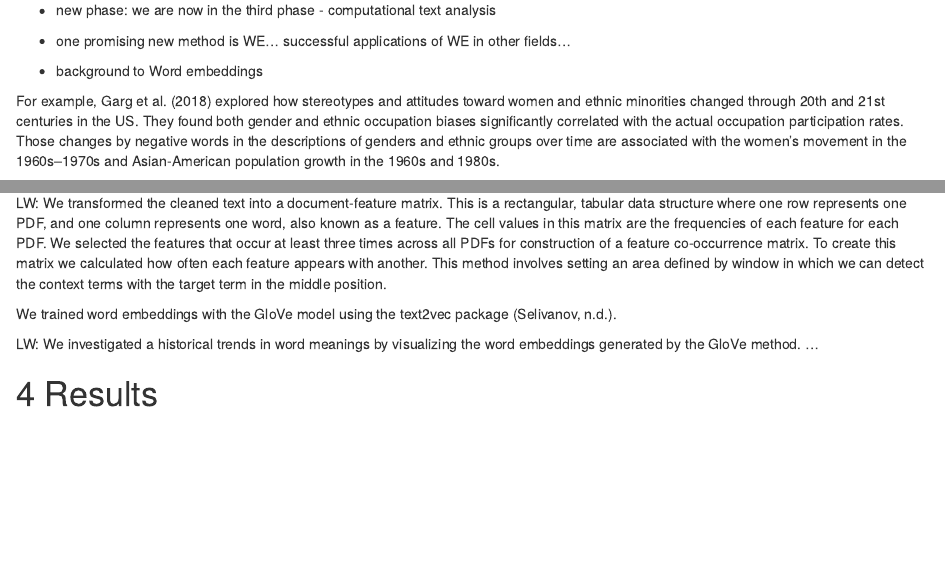
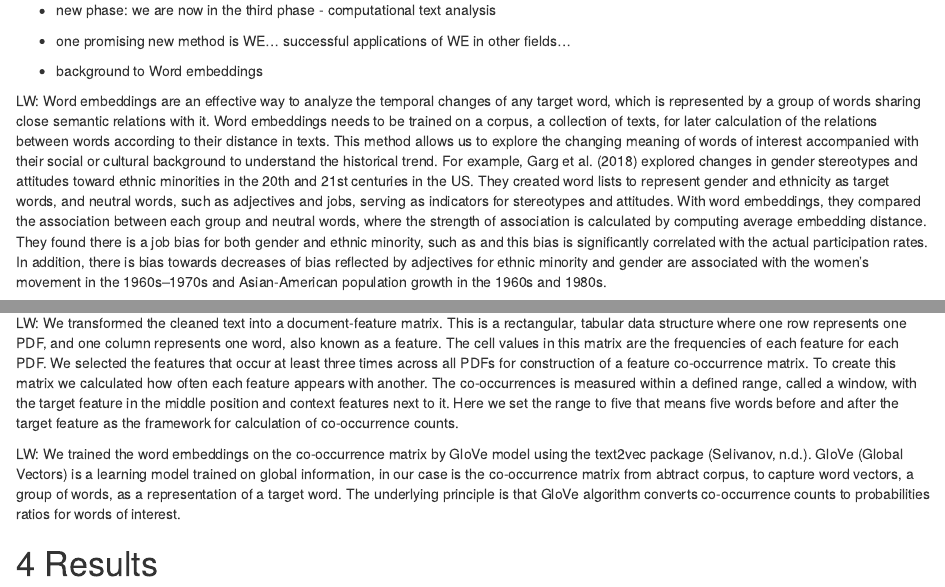
Before and after one commit to benmarwick/saa-meeting-abstracts, an R Markdown document (documents/paper.Rmd): the page in a window 1100 px wide, from 760 px down, and a second part further down, joined at a grey line. Rendered offline with R 4.5, knitr and Pandoc, with nearby package versions; some code elsewhere in the file could not run offline.

Commit message:
update background and method section

```diff
--- a/documents/paper.Rmd
+++ b/documents/paper.Rmd
@@ -29,5 +29,5 @@ BM: Among historians of archaeology there are two major phases in  ‘critical h
 
 - background to Word embeddings
 
-For example, @Garg2018 explored how stereotypes and attitudes toward women and ethnic minorities changed through 20th and 21st centuries in the US. <!-- how?-->  They found both gender and ethnic occupation biases significantly correlated with the actual occupation participation rates. Those changes by negative words in the descriptions of genders and ethnic groups over time are associated with the women’s movement in the 1960s–1970s and Asian-American population growth in the 1960s and 1980s.
+LW: Word embeddings are an effective way to analyze the temporal changes of any target word, which is represented by a group of words sharing close semantic relations with it. Word embeddings needs to be trained on a corpus, a collection of texts, for later calculation of the relations between words according to their distance in texts. This method allows us to explore the changing meaning of words of interest accompanied with their social or cultural background to understand the historical trend. For example, @Garg2018 explored changes in gender stereotypes and attitudes toward ethnic minorities in the 20th and 21st centuries in the US. They created word lists to represent gender and ethnicity as target words, and neutral words, such as adjectives and jobs, serving as indicators for stereotypes and attitudes. With word embeddings, they compared the association between each group and neutral words, where the strength of association is calculated by computing average embedding distance. They found there is a job bias for both gender and ethnic minority, such as and this bias is significantly correlated with the actual participation rates. In addition, there is bias towards  decreases of bias reflected by adjectives for ethnic minority and gender are associated with the women’s movement in the 1960s–1970s and Asian-American population growth in the 1960s and 1980s.
 
@@ -57,13 +57,14 @@ LW: The data for our study comes from the text of abstracts of oral and poster p
 
 LW: The PDFs for the years 1962-1994 contain images of pages, and after 2005 the PDFs are searchable text. We converted the page images from PDF to PNG files using ImageMagick software, and then used optical character recognition to extract text from the PNG files with the Tesseract package [@Kay2007]. We obtained an acceptable rate of 95-98% word-level OCR accuracy across the PDFs [@Holley2009]. After OCR, we removed punctuation, numbers, and stopwords, such as "the", "an", "a", due to their little or no semantic value for our research question, with the quanteda package [@Benoit2018].
 
-LW: We transformed the cleaned text into a document-feature matrix. This is a rectangular, tabular data structure where one row represents one PDF, and one column represents one word, also known as a feature. The cell values in this matrix are the frequencies of each feature for each PDF. We selected the features that occur at least three times across all PDFs for construction of a feature co-occurrence matrix. To create this matrix we calculated how often each feature appears with another. This method involves setting an area defined by window in which we can detect the context terms with the target term in the middle position.  <!-- clarify and describe more fcm and window -->
+LW: We transformed the cleaned text into a document-feature matrix. This is a rectangular, tabular data structure where one row represents one PDF, and one column represents one word, also known as a feature. The cell values in this matrix are the frequencies of each feature for each PDF. We selected the features that occur at least three times across all PDFs for construction of a feature co-occurrence matrix. To create this matrix we calculated how often each feature appears with another. The co-occurrences is measured within a defined range, called a window, with the target feature in the middle position and context features next to it. Here we set the range to five that means five words before and after the target feature as the framework for calculation of co-occurrence counts.
 
-We trained word embeddings with the GloVe model using the text2vec package [@Selivanov2016].
+LW: We trained the word embeddings on the co-occurrence matrix by GloVe model using the text2vec package [@Selivanov2016]. GloVe (Global Vectors) is a learning model trained on global information, in our case is the co-occurrence matrix from abtract corpus, to capture word vectors, a group of words, as a representation of a target word. The underlying principle is that GloVe algorithm converts co-occurrence counts to probabilities ratios for words of interest.
+
 
 <!-- There are two major word-level pretrained word embeddings, Word2Vec and Glove according to different methods used for training [@Rong2014; @Pennington2014]. -->
 
-LW: We investigated a historical trends in word meanings by visualizing the word embeddings generated by the GloVe method. ...
+
 
 
 # Results
```
Also changed, not shown: documents/paper.Rmd (2 more changed lines).
